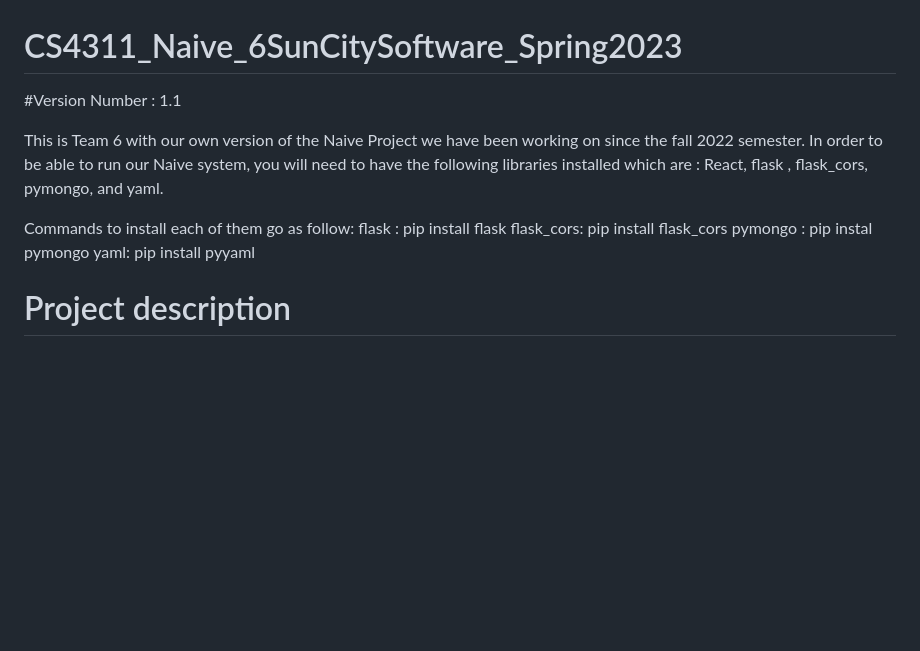
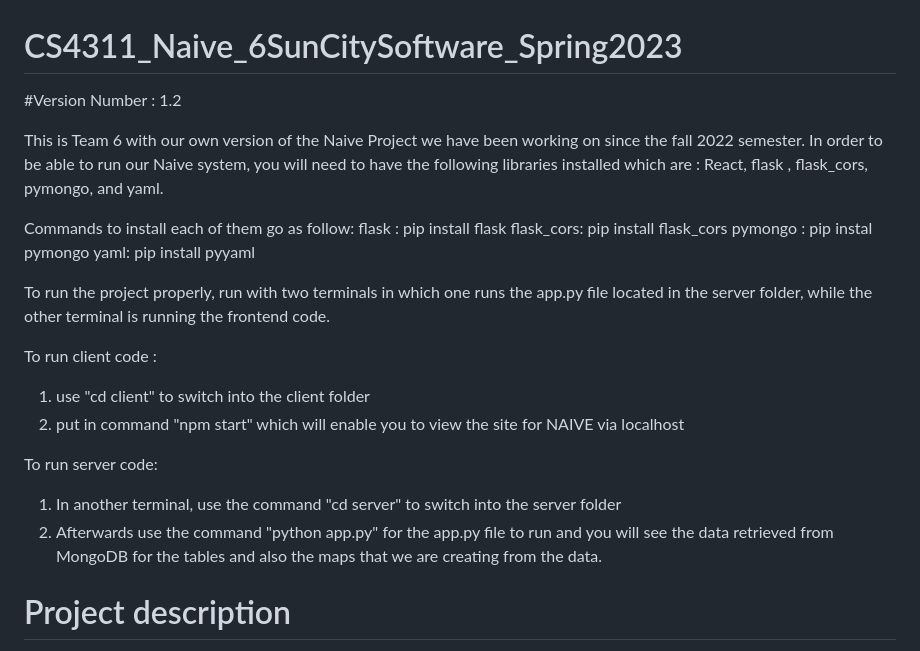
Before and after one commit to Roman363/SeniorCapstone2023, a Markdown page: README.md, the part around the change. GitHub-like rendering; blank space fills up the shorter version.

```diff
--- a/README.md
+++ b/README.md
@@ -1,6 +1,6 @@
 # CS4311_Naive_6SunCitySoftware_Spring2023
 
-#Version Number : 1.1
+#Version Number : 1.2
 
 
 This is Team 6 with our own version of the Naive Project we have been working on since the fall 2022 semester.
@@ -12,6 +12,18 @@ flask : pip install flask
 flask_cors: pip install flask_cors
 pymongo : pip instal pymongo
 yaml: pip install pyyaml
+
+To run the project properly, run with two terminals in which one runs the app.py file located
+in the server folder, while the other terminal is running the frontend code.
+
+To run client code :
+1. use "cd client" to switch into the client folder
+2. put in command "npm start" which will enable you to view the site for NAIVE via localhost
+
+To run server code:
+1. In another terminal, use the command "cd server" to switch into the server folder
+2. Afterwards use the command "python app.py" for the app.py file to run and you will see the data retrieved
+from MongoDB for the tables and also the maps that we are creating from the data.
 
 
 # Project description
```
